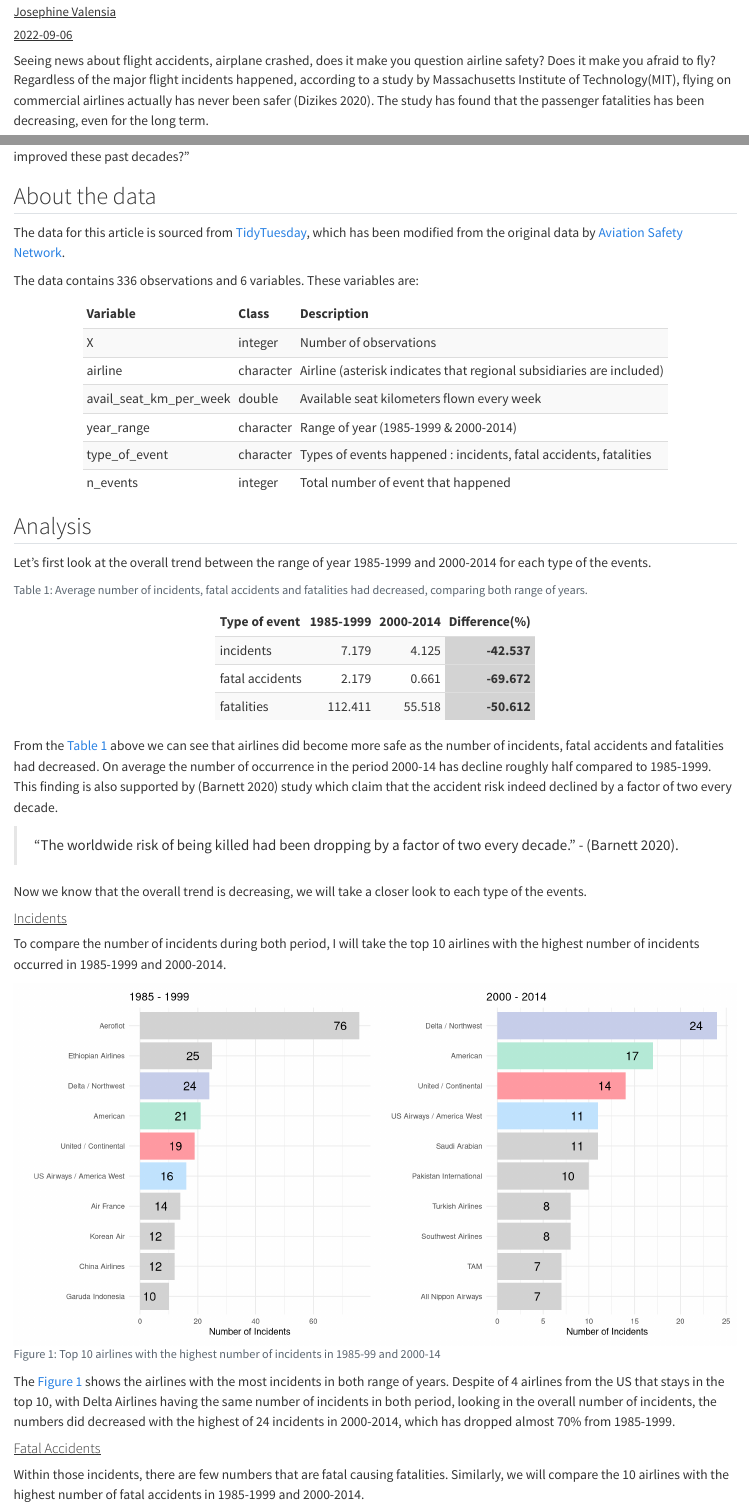
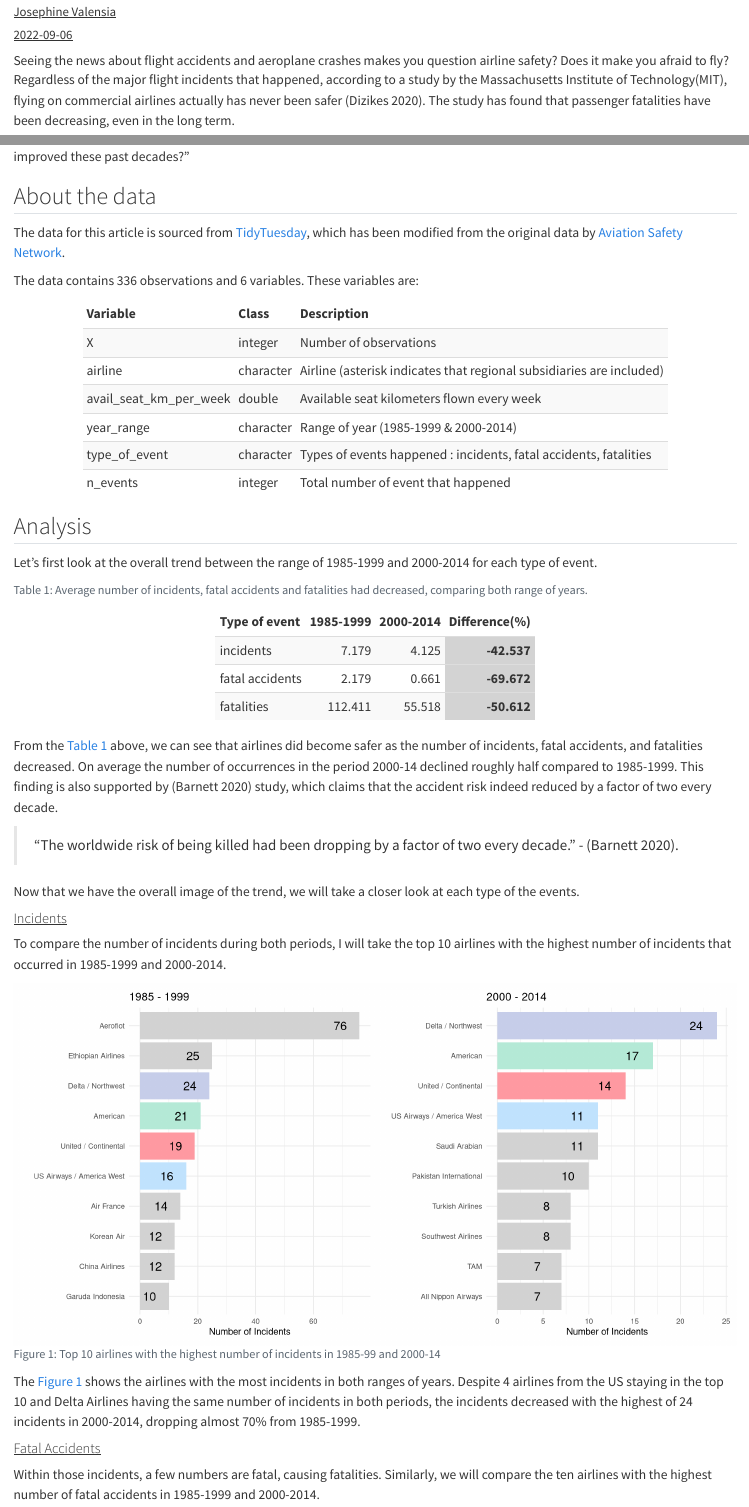
Before and after one commit to etc5523-2022/blog-jval0011, a Quarto document (posts/airsafety/index.qmd): the page in a window 1100 px wide, from 70 px down, and a second part further down, joined at a grey line. Rendered offline with R 4.5, knitr and Pandoc in place of Quarto, with nearby package versions; code that draws random numbers runs with fixed seeds of ours.

Commit message:
check wordings

````diff
--- a/posts/airsafety/index.qmd
+++ b/posts/airsafety/index.qmd
@@ -25,5 +25,5 @@
 air_data <- read.csv("data/week19_airline_safety.csv")
 ```
 
-Seeing news about flight accidents, airplane crashed, does it make you question airline safety? Does it make you afraid to fly? Regardless of the major flight incidents happened, according to a study by Massachusetts Institute of Technology(MIT), flying on commercial airlines actually has never been safer [@dizikes_2020]. The study has found that the passenger fatalities has been decreasing, even for the long term.
+Seeing the news about flight accidents and aeroplane crashes makes you question airline safety? Does it make you afraid to fly? Regardless of the major flight incidents that happened, according to a study by the Massachusetts Institute of Technology(MIT), flying on commercial airlines actually has never been safer [@dizikes_2020]. The study has found that passenger fatalities have been decreasing, even in the long term.
 
@@ -56,7 +56,7 @@
 
 ## Analysis
 
-Let's first look at the overall trend between the range of year 1985-1999 and 2000-2014 for each type of the events.
+Let's first look at the overall trend between the range of 1985-1999 and 2000-2014 for each type of event.
 
 ```{r}
 air <- air_data%>%
@@ -87,18 +87,18 @@
   column_spec(4, bold = T, background = "#D3D3D3")
 ```
 
-From the @tbl-diff above we can see that airlines did become more safe as the number of incidents, fatal accidents and fatalities had decreased. On average the number of occurrence in the period 2000-14 has decline roughly half compared to 1985-1999. This finding is also supported by [@barnett_2020] study which claim that the accident risk indeed declined by a factor of two every decade.
+From the @tbl-diff above, we can see that airlines did become safer as the number of incidents, fatal accidents, and fatalities decreased. On average the number of occurrences in the period 2000-14 declined roughly half compared to 1985-1999. This finding is also supported by [@barnett_2020] study, which claims that the accident risk indeed reduced by a factor of two every decade.
 
 ::: {.column-margin}
 > "The worldwide risk of being killed had been dropping by a factor of two every decade." - [@barnett_2020].
 
 :::
 
-Now we know that the overall trend is decreasing, we will take a closer look to each type of the events.
+Now that we have the overall image of the trend, we will take a closer look at each type of the events.
 
 #### Incidents
 
-To compare the number of incidents during both period, I will take the top 10 airlines with the highest number of incidents occurred in 1985-1999 and 2000-2014.
+To compare the number of incidents during both periods, I will take the top 10 airlines with the highest number of incidents that occurred in 1985-1999 and 2000-2014.
 
 ```{r}
 air_wide <- air %>%
@@ -161,11 +161,11 @@
 p1 + p2
 ```
 
-The @fig-inc shows the airlines with the most incidents in both range of years. Despite of 4 airlines from the US that stays in the top 10, with Delta Airlines having the same number of incidents in both period, looking in the overall number of incidents, the numbers did decreased with the highest of 24 incidents in 2000-2014, which has dropped almost 70% from 1985-1999.
+The @fig-inc shows the airlines with the most incidents in both ranges of years. Despite 4 airlines from the US staying in the top 10 and Delta Airlines having the same number of incidents in both periods, the incidents decreased with the highest of 24 incidents in 2000-2014, dropping almost 70% from 1985-1999.
 
 #### Fatal Accidents
 
-Within those incidents, there are few numbers that are fatal causing fatalities. Similarly, we will compare the 10 airlines with the highest number of fatal accidents in 1985-1999 and 2000-2014.
+Within those incidents, a few numbers are fatal, causing fatalities. Similarly, we will compare the ten airlines with the highest number of fatal accidents in 1985-1999 and 2000-2014.
 
 ```{r}
 df1 <- air %>%
````
Also changed, not shown: posts/airsafety/style.css (line endings or trailing spaces), posts/airsafety/index.qmd (18 more changed lines), 2 other files.
